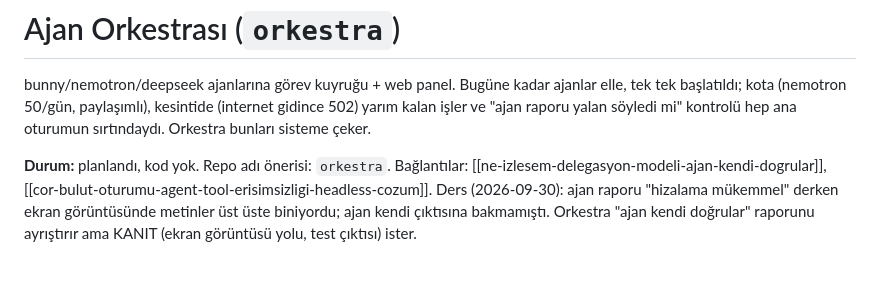
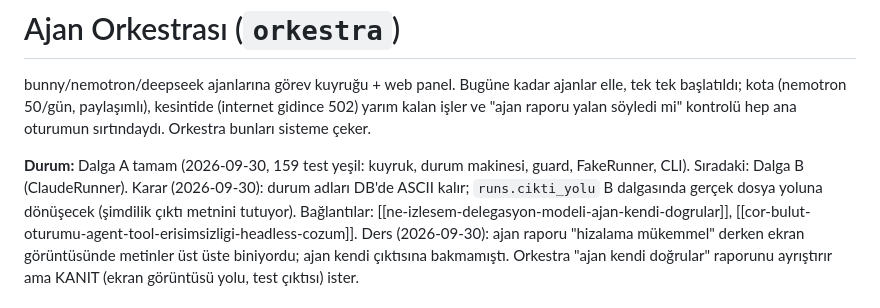
Before and after one commit to UmutErayAltay/araclar, a Markdown page: PLAN.md, the part around the change. Drawn GitHub-style; blank space fills up the shorter version.

Commit message:
PLAN: Dalga A durumu ve kararlar
Co-Authored-By: Claude Sonnet 5.5 <noreply@anthropic.com>
Claude-Session: https://claude.ai/code/session_01T691xE5cZdxjHBPGWiB9n4

```diff
--- a/PLAN.md
+++ b/PLAN.md
@@ -12,7 +12,7 @@ bunny/nemotron/deepseek ajanlarına görev kuyruğu + web panel. Bugüne kadar a
 başlatıldı; kota (nemotron 50/gün, paylaşımlı), kesintide (internet gidince 502) yarım kalan işler ve
 "ajan raporu yalan söyledi mi" kontrolü hep ana oturumun sırtındaydı. Orkestra bunları sisteme çeker.
 
-**Durum:** planlandı, kod yok. Repo adı önerisi: `orkestra`.
+**Durum:** Dalga A tamam (2026-09-30, 159 test yeşil: kuyruk, durum makinesi, guard, FakeRunner, CLI). Sıradaki: Dalga B (ClaudeRunner). Karar (2026-09-30): durum adları DB'de ASCII kalır; `runs.cikti_yolu` B dalgasında gerçek dosya yoluna dönüşecek (şimdilik çıktı metnini tutuyor).
 Bağlantılar: [[ne-izlesem-delegasyon-modeli-ajan-kendi-dogrular]], [[cor-bulut-oturumu-agent-tool-erisimsizligi-headless-cozum]].
 Ders (2026-09-30): ajan raporu "hizalama mükemmel" derken ekran görüntüsünde metinler üst üste biniyordu; ajan
 kendi çıktısına bakmamıştı. Orkestra "ajan kendi doğrular" raporunu ayrıştırır ama KANIT (ekran görüntüsü yolu, test çıktısı) ister.
```
